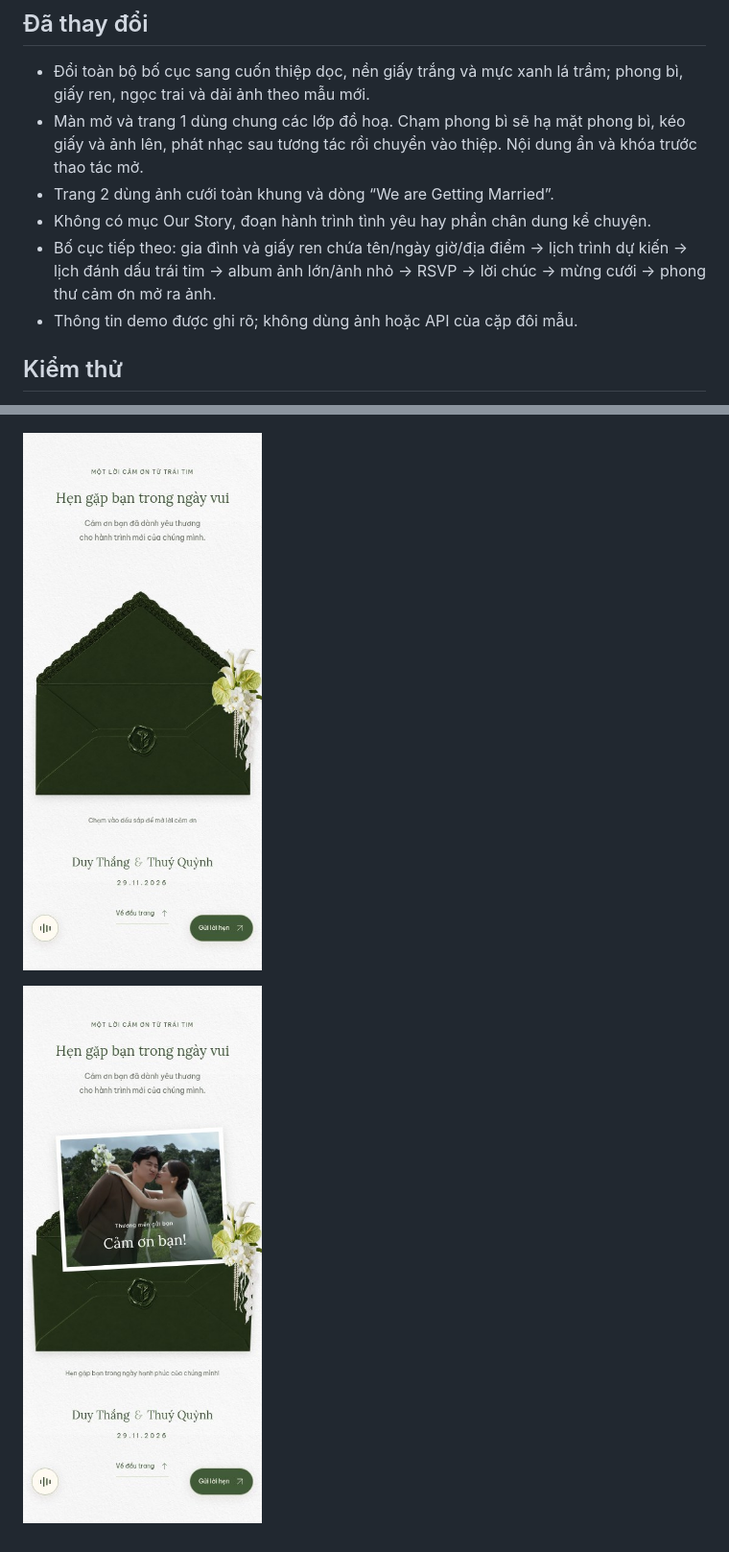
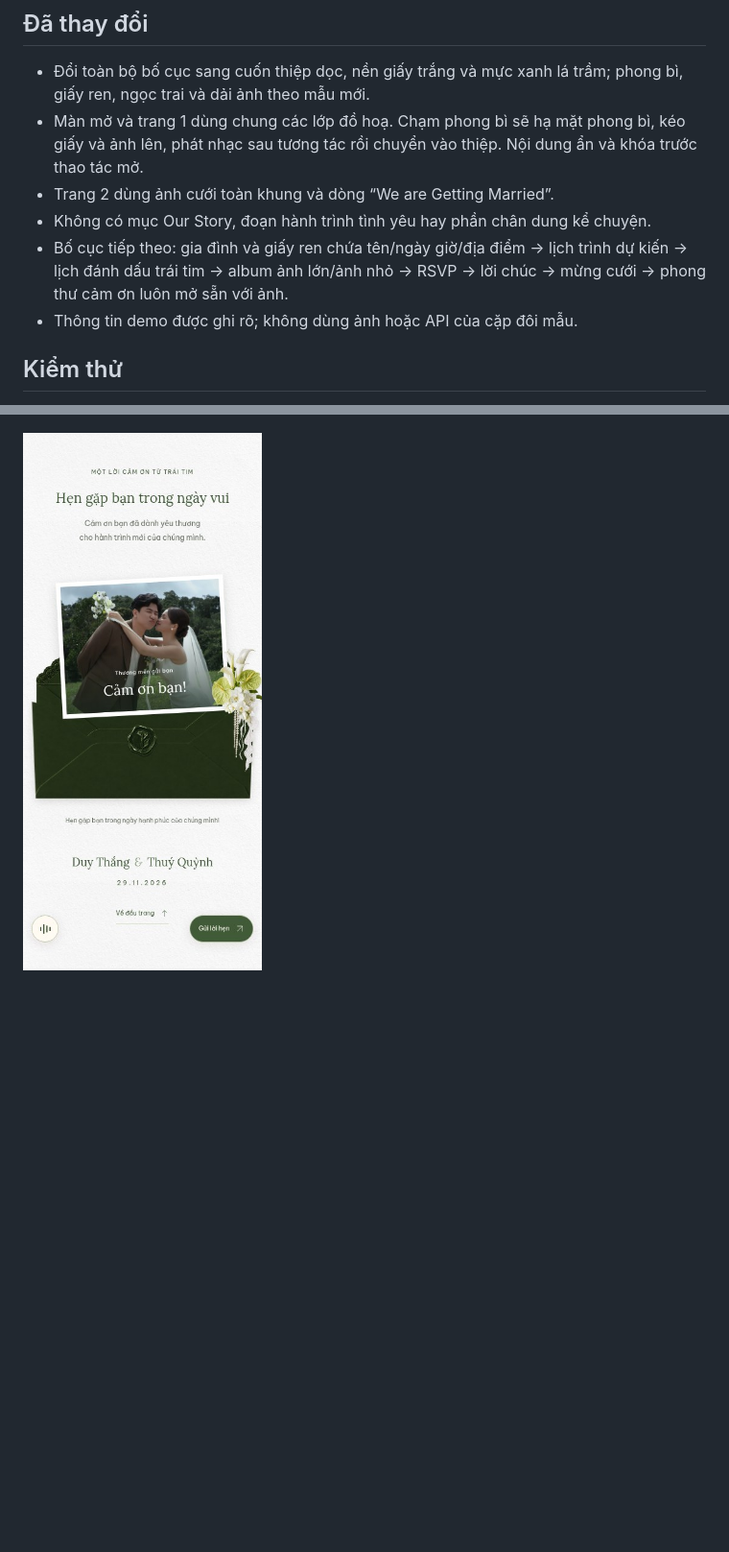
Before and after one commit to ngocnv0410/thang-quynh-wedding, a Markdown page: docs/visual-review.md, 2 parts joined by grey strips. Shown at 96% size. Drawn GitHub-style; pictures changed too: docs/screenshots/mobile-closing.jpg; blank space fills up the shorter version.

Commit message:
Keep the final green thank-you envelope always open with its photo

```diff
--- a/docs/visual-review.md
+++ b/docs/visual-review.md
@@ -8,7 +8,7 @@ Tham chiếu bố cục: https://jmiiwedding.com/chinhlinhh. Tông trắng xanh
 - Màn mở và trang 1 dùng chung các lớp đồ hoạ. Chạm phong bì sẽ hạ mặt phong bì, kéo giấy và ảnh lên, phát nhạc sau tương tác rồi chuyển vào thiệp. Nội dung ẩn và khóa trước thao tác mở.
 - Trang 2 dùng ảnh cưới toàn khung và dòng “We are Getting Married”.
 - Không có mục Our Story, đoạn hành trình tình yêu hay phần chân dung kể chuyện.
-- Bố cục tiếp theo: gia đình và giấy ren chứa tên/ngày giờ/địa điểm → lịch trình dự kiến → lịch đánh dấu trái tim → album ảnh lớn/ảnh nhỏ → RSVP → lời chúc → mừng cưới → phong thư cảm ơn mở ra ảnh.
+- Bố cục tiếp theo: gia đình và giấy ren chứa tên/ngày giờ/địa điểm → lịch trình dự kiến → lịch đánh dấu trái tim → album ảnh lớn/ảnh nhỏ → RSVP → lời chúc → mừng cưới → phong thư cảm ơn luôn mở sẵn với ảnh.
 - Thông tin demo được ghi rõ; không dùng ảnh hoặc API của cặp đôi mẫu.
 
 ## Kiểm thử
@@ -83,6 +83,4 @@ Kiểm tra bổ sung khung giấy ren và nội dung không tràn ở 320, 390,
 
 ![Trái tim ngày 29](screenshots/mobile-calendar.jpg)
 
-![Phong thư cảm ơn trước khi mở](screenshots/mobile-closing.jpg)
-
-![Phong thư cảm ơn sau khi mở](screenshots/mobile-closing-open.jpg)
+![Phong thư cảm ơn luôn mở sẵn](screenshots/mobile-closing.jpg)
```
Also changed, not shown: other parts of docs/visual-review.md (+1 -1 lines), README.md (+2 -2 lines), docs/opening-artwork.md (+1 -1 lines), docs/screenshots/desktop-closing.jpg, 5 other files.
